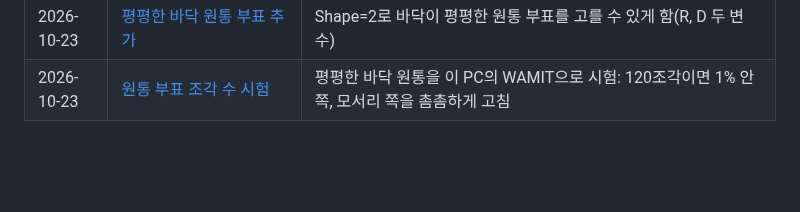
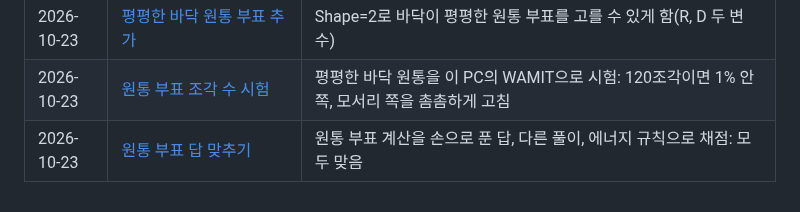
Before and after one commit to onibini/Optimization-Process, a Markdown page: report/README.md, the part around the change. GitHub-like rendering; blank space fills up the shorter version.

```diff
--- a/report/README.md
+++ b/report/README.md
@@ -36,3 +36,4 @@
 | 2026-10-23 | [누구나 쓸 수 있는 설명서](2026-10-23_20_누구나%20쓸%20수%20있는%20설명서.md) | 만든 사람에게만 해당하는 내용을 빼고 누구나 쓸 수 있게 설명서를 다시 씀 |
 | 2026-10-23 | [평평한 바닥 원통 부표 추가](2026-10-23_21_평평한%20바닥%20원통%20부표%20추가.md) | Shape=2로 바닥이 평평한 원통 부표를 고를 수 있게 함(R, D 두 변수) |
 | 2026-10-23 | [원통 부표 조각 수 시험](2026-10-23_22_원통%20부표%20조각%20수%20시험.md) | 평평한 바닥 원통을 이 PC의 WAMIT으로 시험: 120조각이면 1% 안쪽, 모서리 쪽을 촘촘하게 고침 |
+| 2026-10-23 | [원통 부표 답 맞추기](2026-10-23_23_원통%20부표%20답%20맞추기.md) | 원통 부표 계산을 손으로 푼 답, 다른 풀이, 에너지 규칙으로 채점: 모두 맞음 |
```
Also changed, not shown: CHANGELOG.md (+6 -0 lines), docs/reports/2026-10-23_23_cylinder-validation.md (added, +66 -0 lines), report/2026-10-23_23_원통 부표 답 맞추기.md (added, +33 -0 lines), docs/reports/images/2026-10-23_23_cylinder_energy.png (added), docs/reports/images/2026-10-23_23_cylinder_validation.png (added), report/images/2026-10-23_23_cylinder_validation.png (added), 2 other files.
